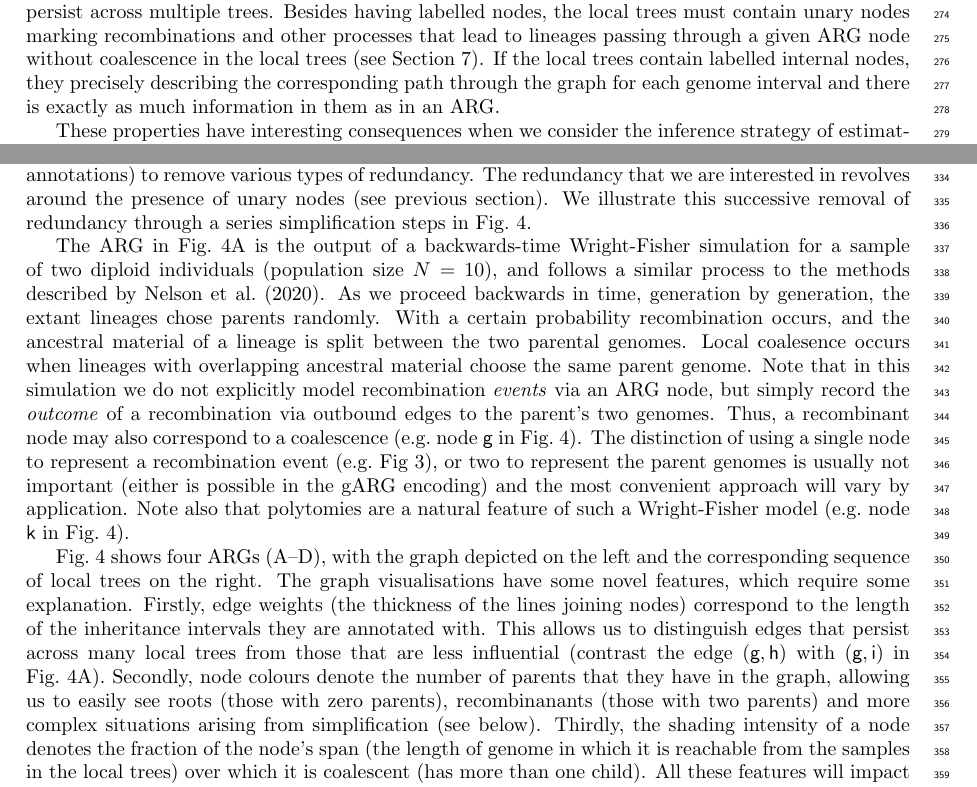
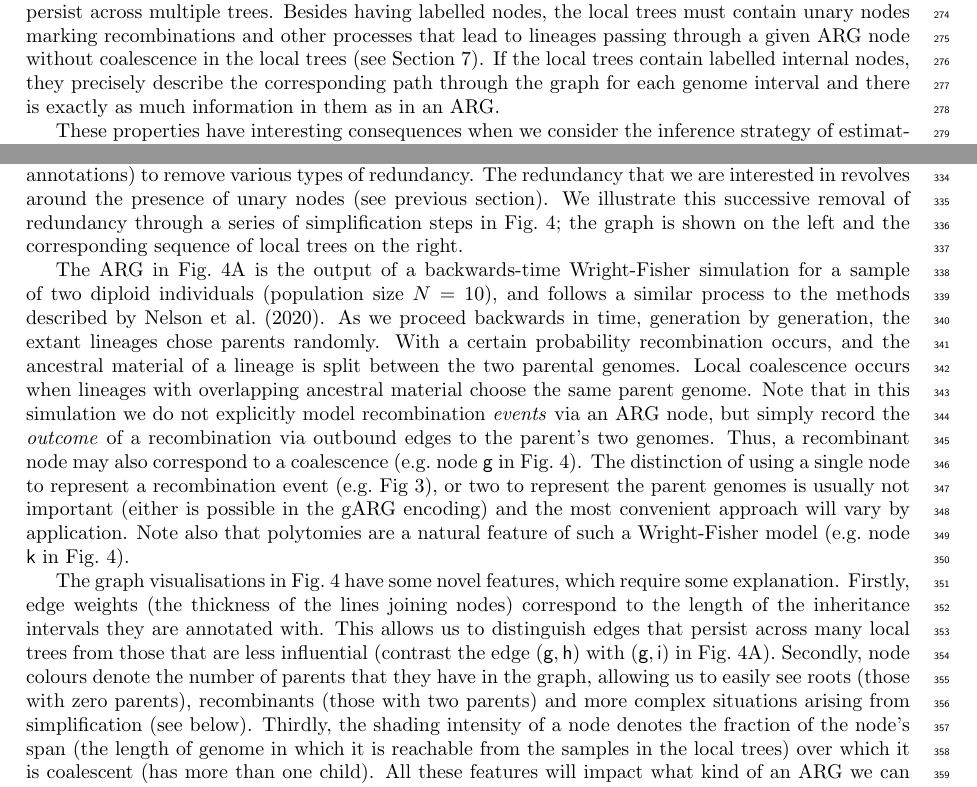
Before and after one commit to tskit-dev/what-is-an-arg-paper, a LaTeX paper (paper.tex): two parts of pages 8 and 9 of 30, joined at a grey line, cut so that both start at the same text. Compiled offline with pdfLaTeX.

Commit message:
Updates from Overleaf

```diff
--- a/paper.tex
+++ b/paper.tex
@@ -905,7 +905,7 @@ and other processes that lead to lineages passing through a given
 ARG node without coalescence in the local trees
 (see Section~\ref{sec-locally-unary-edges}).
 If the local trees contain labelled internal nodes, they precisely
-describing the corresponding path through the graph for each
+describe the corresponding path through the graph for each
 genome interval and there is exactly as
 much information in them as in an ARG.
 
@@ -1038,8 +1038,10 @@ The redundancy that we are interested in
 % would just make it less readable, IMO
 revolves around the presence of unary nodes (see previous section).
 We illustrate this successive removal of redundancy
-through a series simplification steps
-in Fig.~\ref{fig-simplification}.
+through a series of simplification steps
+in Fig.~\ref{fig-simplification};
+the graph is shown on the left and the corresponding sequence
+of local trees on the right.
 
 \begin{figure}
 \centering
@@ -1068,7 +1070,7 @@ As we proceed backwards in time, generation by generation, the
 extant lineages chose parents randomly.
 With a certain probability recombination occurs, and the ancestral
 material of a lineage is split between the two parental
-genomes. Local coalesence occurs
+genomes. Local coalescence occurs
 when lineages with overlapping ancestral material choose the same
 parent genome.
 Note that in this simulation we do not explicitly
@@ -1087,9 +1089,7 @@ Note also that polytomies are a natural feature of such
 a Wright-Fisher model
 (e.g.~node \noderef{k} in Fig.~\ref{fig-simplification}).
 
-Fig.~\ref{fig-simplification} shows four ARGs (A--D), with
-the graph depicted on the left and the corresponding sequence
-of local trees on the right. The graph visualisations have
+The graph visualisations in Fig.~\ref{fig-simplification} have
 some novel features, which require some explanation.
 Firstly, edge weights (the thickness of the lines joining
 nodes) correspond to the length of the inheritance intervals
@@ -1102,7 +1102,7 @@ in Fig.~\ref{fig-simplification}A).
 % FIXME this needs some work
 Secondly, node colours denote the number of parents that they
 have in the graph, allowing us to easily see roots (those
-with zero parents), recombinanants (those with two parents)
+with zero parents), recombinants (those with two parents)
 and more complex situations arising from simplification (see below).
 Thirdly, the shading intensity of a node denotes the
 fraction of the node's span (the length of genome in which it
```
Also changed, not shown: paper.tex (6 more changed lines).
